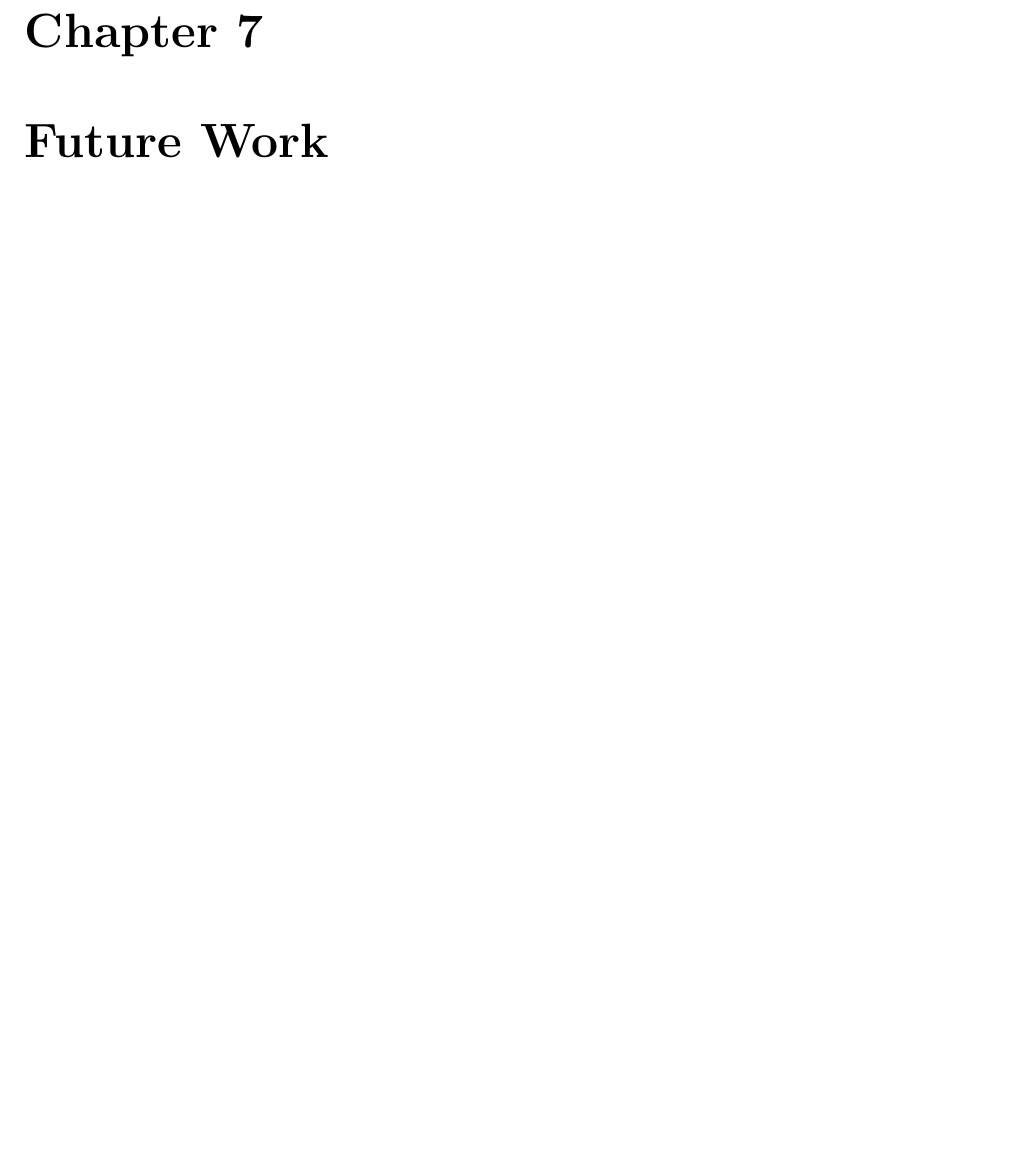
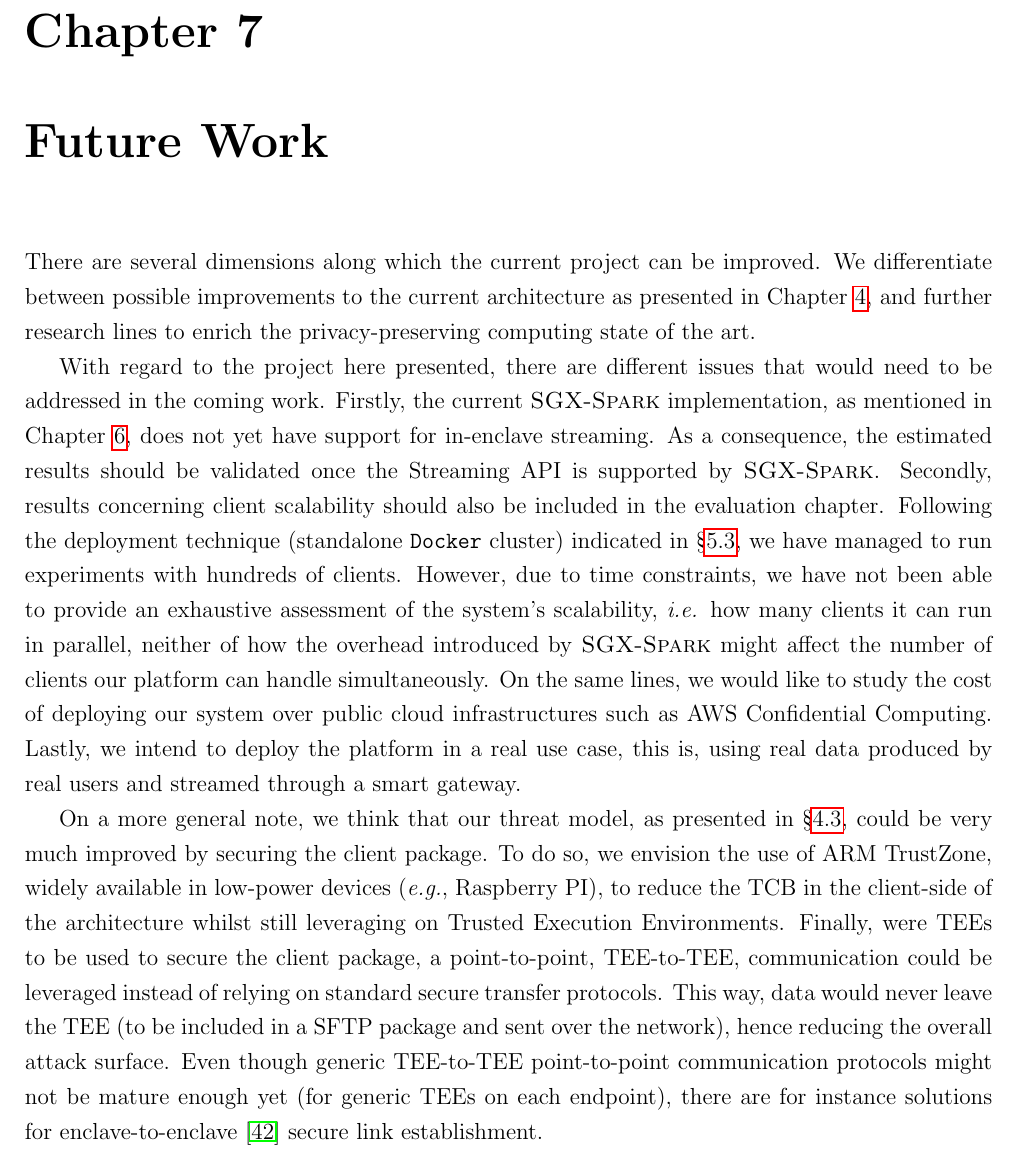
Before and after one commit to csegarragonz/thesis, a LaTeX thesis (main.tex, which reads sections/future-work.tex): part of page 65 of 99, cut so that both start at the same text, the shorter picture padded with empty space. Compiled offline with pdfLaTeX.

Commit message:
First version of the future work done and dusted. Re-read and spell checked as well

```diff
--- a/sections/future-work.tex
+++ b/sections/future-work.tex
@@ -1 +1,19 @@
 \chapter{Future Work} \label{chap:future-work}
+
+There are several dimensions along which the current project can be improved.
+We differentiate between possible improvements to the current architecture as presented in Chapter~\ref{chap:architecture}, and further research lines to enrich the privacy-preserving computing state of the art.
+
+With regard to the project here presented, there are different issues that would need to be addressed in the coming work.
+Firstly, the current \sgxspark implementation, as mentioned in Chapter~\ref{chap:evaluation}, does not yet have support for in-enclave streaming.
+As a consequence, the estimated results should be validated once the Streaming API is supported by \sgxspark.
+Secondly, results concerning client scalability should also be included in the evaluation chapter.
+Following the deployment technique (standalone \texttt{Docker} cluster) indicated in \S\ref{sec:deployment}, we have managed to run experiments with hundreds of clients.
+However, due to time constraints, we have not been able to provide an exhaustive assessment of the system's scalability, \textit{i.e.} how many clients it can run in parallel, neither of how the overhead introduced by \sgxspark might affect the number of clients our platform can handle simultaneously.
+On the same lines, we would like to study the cost of deploying our system over public cloud infrastructures such as AWS Confidential Computing.
+Lastly, we intend to deploy the platform in a real use case, this is, using real data produced by real users and streamed through a smart gateway.
+
+On a more general note, we think that our threat model, as presented in \S\ref{sec:threat}, could be very much improved by securing the client package.
+To do so, we envision the use of ARM TrustZone, widely available in low-power devices (\textit{e.g.}, Raspberry PI), to reduce the TCB in the client-side of the architecture whilst still leveraging on Trusted Execution Environments.
+Finally, were TEEs to be used to secure the client package, a point-to-point, TEE-to-TEE, communication could be leveraged instead of relying on standard secure transfer protocols.
+This way, data would never leave the TEE (to be included in a SFTP package and sent over the network), hence reducing the overall attack surface.
+Even though generic TEE-to-TEE point-to-point communication protocols might not be mature enough yet (for generic TEEs on each endpoint), there are for instance solutions for enclave-to-enclave~\cite{Aublin2017} secure link establishment.
```
